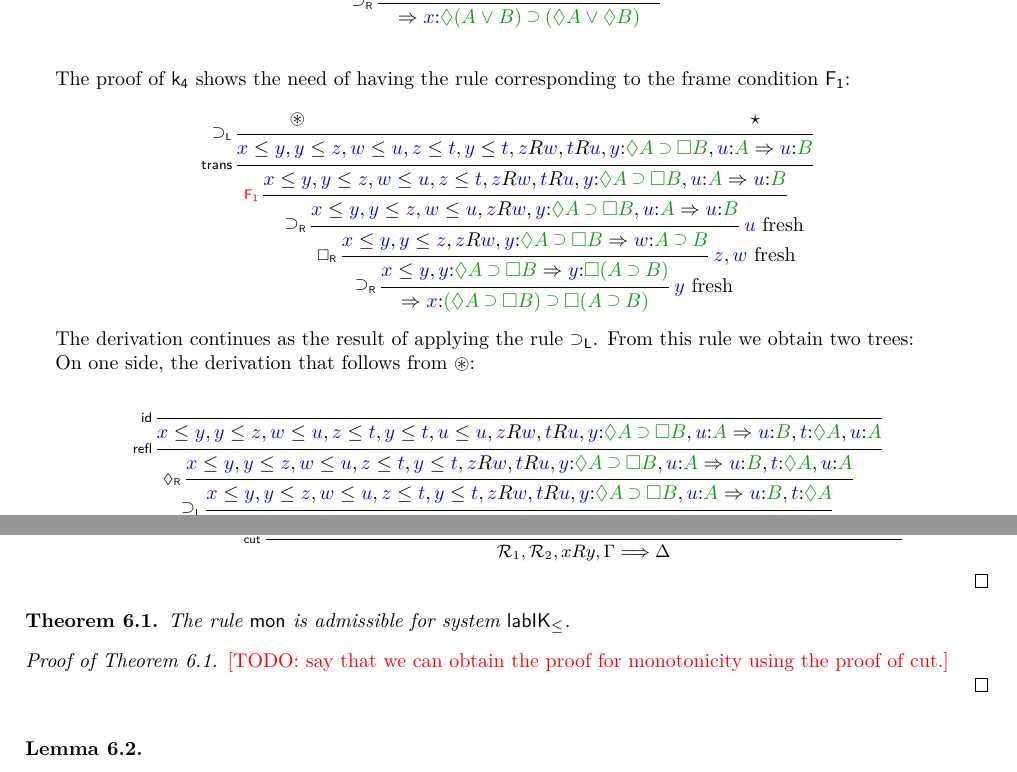
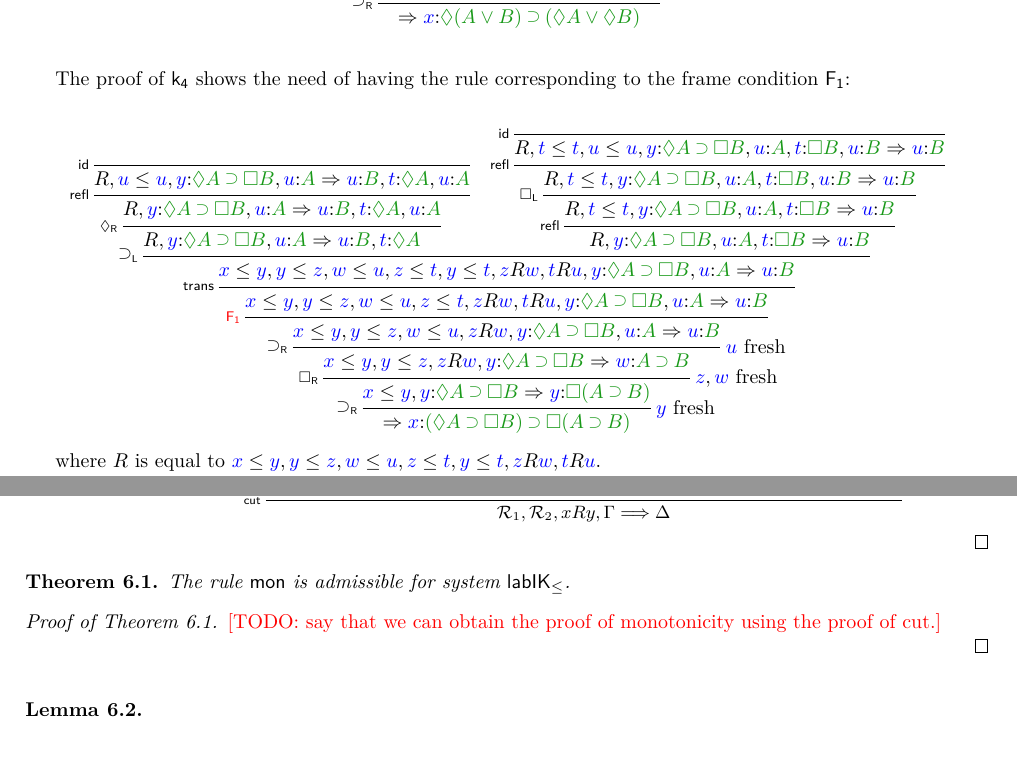
Before and after one commit to marianelamorales/labIK, a LaTeX paper (caleidoscope/caleidoscope.tex): two parts of pages 8 and 11 of 19, joined at a grey line, cut so that both start at the same text. Compiled offline with pdfLaTeX.

Commit message:
missing proof of completeness added and small modif

```diff
--- a/caleidoscope/caleidoscope.tex
+++ b/caleidoscope/caleidoscope.tex
@@ -1245,33 +1246,34 @@ The proof of $\kax[4]$ shows the need of having the rule corresponding to the fr
 						{\vliin {\llabrn{\IMP}}
 							{}
 							{\futs xy, \futs yz, \futs wu, \futs zt, \futs yt, \accs zw, \accs tu, \labels{y}{\DIA A \IMP \BOX B}, \labels{u}{A} \Rightarrow \labels{u}{B}}
-							{\vlhy{\circledast  \hspace{75mm}}}
-							{\vlhy{\star}}}}}}}
+							{\vlin {\rlabrn{\DIA}}
+									{}
+									{R, \labels{y}{\DIA A \IMP \BOX B}, \labels{u}{A} \Rightarrow \labels{u}{B}, \labels{t}{\DIA A}}
+									{\vlin {\rn{refl}}
+										{}
+										{R, \labels{y}{\DIA A \IMP \BOX B}, \labels{u}{A} \Rightarrow \labels{u}{B}, \labels{t}{\DIA A}, \labels{u}{A}}
+										{\vlin {\rn{id}}
+											{}
+											{R, \futs uu,  \labels{y}{\DIA A \IMP \BOX B}, \labels{u}{A} \Rightarrow \labels{u}{B}, \labels{t}{\DIA A}, \labels{u}{A}}
+											{\vlhy {}}}}}
+							{\vlin {\rn{refl}}
+								{}
+								{R, \labels{y}{\DIA A \IMP \BOX B}, \labels{u}{A}, \labels{t}{\BOX B} \Rightarrow \labels{u}{B}}
+								{\vlin {\llabrn{\BOX}}
+									{}
+									{R, \futs tt, \labels{y}{\DIA A \IMP \BOX B}, \labels{u}{A}, \labels{t}{\BOX B} \Rightarrow \labels{u}{B}}
+									{\vlin {\rn{refl}}
+										{}
+										{R, \futs tt, \labels{y}{\DIA A \IMP \BOX B}, \labels{u}{A}, \labels{t}{\BOX B}, \labels{u}{B} \Rightarrow \labels{u}{B}}
+										{\vlin {\rn{id}}
+											{}
+											{R, \futs tt, \futs uu, \labels{y}{\DIA A \IMP \BOX B}, \labels{u}{A}, \labels{t}{\BOX B}, \labels{u}{B} \Rightarrow \labels{u}{B}}
+											{\vlhy {}}}}}}}}}}}
 	}$
 
 \end{center}
 
-
-The derivation continues as the result of applying the rule $\llabrn{\IMP}$. From this rule we obtain two trees:
-
-On one side, the derivation that follows from $\circledast$:
-
-\begin{center}
-
-	$
-	\vlderivation{
-		\vlin{\llabrn{\IMP}}{}{\circledast}{\vlin {\rlabrn{\DIA}}
-			{}
-			{\futs xy, \futs yz, \futs wu, \futs zt, \futs yt, \accs zw, \accs tu, \labels{y}{\DIA A \IMP \BOX B}, \labels{u}{A} \Rightarrow \labels{u}{B}, \labels{t}{\DIA A}}
-			{\vlin {\rn{refl}}
-				{}
-				{\futs xy, \futs yz, \futs wu, \futs zt, \futs yt, \accs zw, \accs tu, \labels{y}{\DIA A \IMP \BOX B}, \labels{u}{A} \Rightarrow \labels{u}{B}, \labels{t}{\DIA A}, \labels{u}{A}}
-				{\vlin {\rn{id}}
-					{}
-					{\futs xy, \futs yz, \futs wu, \futs zt, \futs yt, \futs uu, \accs zw, \accs tu, \labels{y}{\DIA A \IMP \BOX B}, \labels{u}{A} \Rightarrow \labels{u}{B}, \labels{t}{\DIA A}, \labels{u}{A}}
-					{\vlhy {}}}}}
-	}$
-\end{center}
+where $R$ is equal to $\futs xy, \futs yz, \futs wu, \futs zt, \futs yt, \accs zw, \accs tu$.
 
 
 To complete the proof of the five variants of $\kax$ we still have to see that we can prove $\kax[5]$:
@@ -1647,7 +1649,7 @@ If it does we rewrite it with a fresh variable $v$ first.
 
 \begin{proof}[Proof of Theorem~\ref{thm:mon-adm}]
 
-	\todo{say that we can obtain the proof for monotonicity using the proof of cut.}
+	\todo{say that we can obtain the proof of monotonicity using the proof of cut.}
 
 \end{proof}
 
```
Also changed, not shown: caleidoscope/caleidoscope.tex (3 more changed lines).
